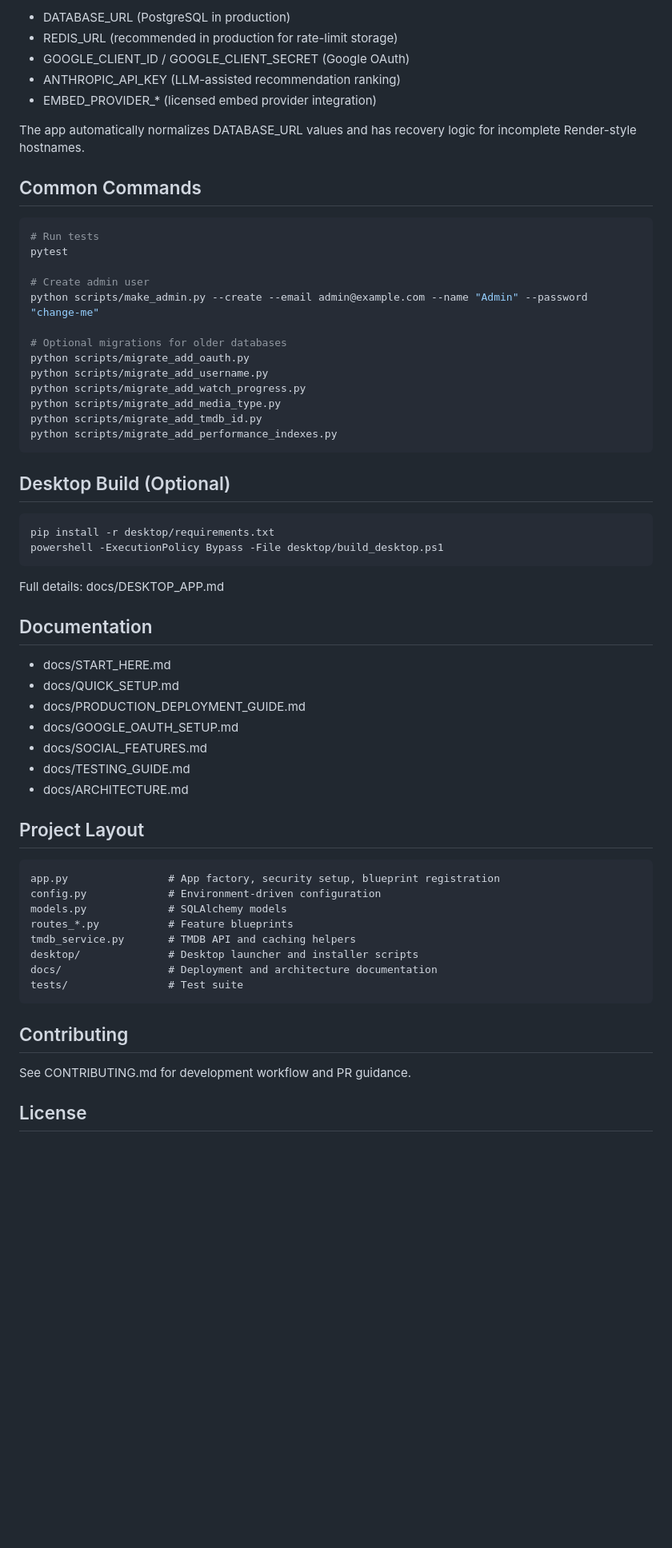
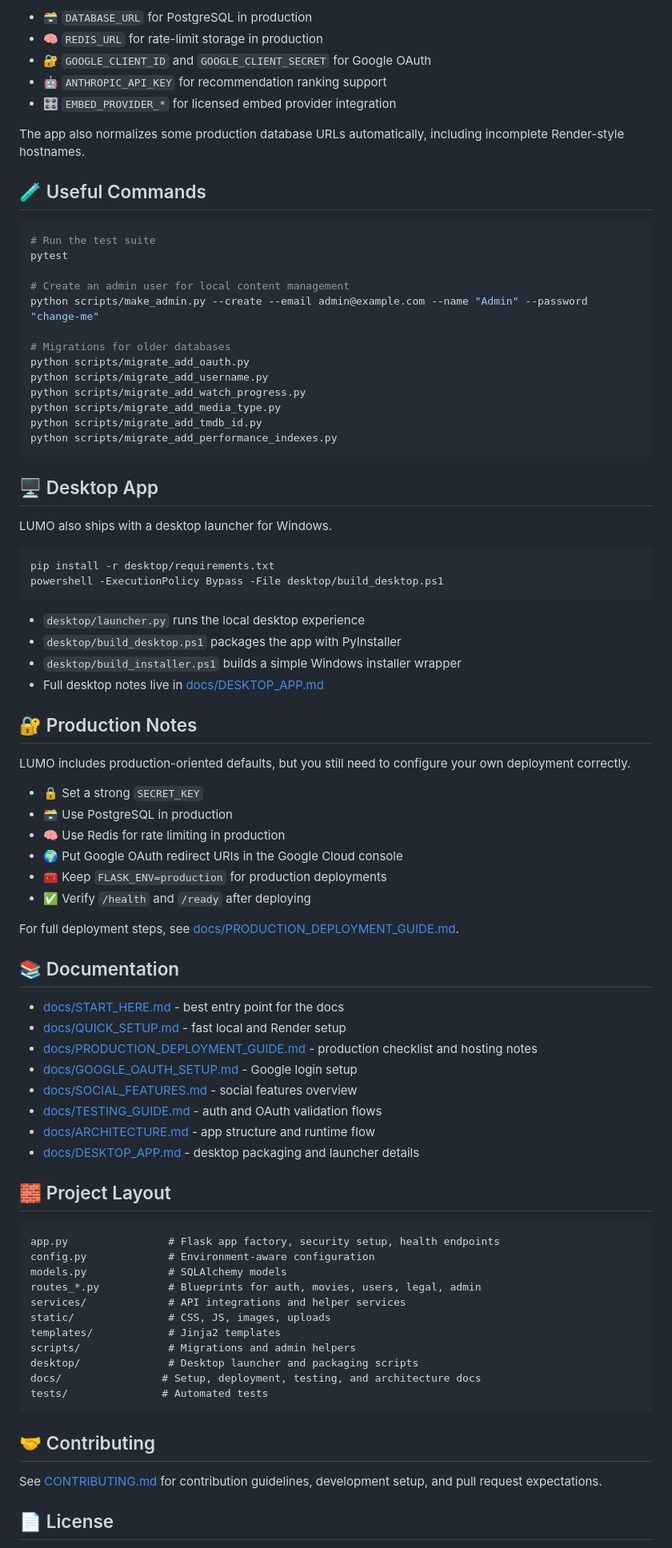
Before and after one commit to RobinsonX47/LUMO, a Markdown page: README.md, the part around one of its changes. Shown at 80% size. Drawn GitHub-style; blank space fills up the shorter version.

Commit message:
docs: expand README with richer project overview

````diff
--- a/README.md
+++ b/README.md
@@ -65,22 +85,22 @@ Optional:
 
-- DATABASE_URL (PostgreSQL in production)
-- REDIS_URL (recommended in production for rate-limit storage)
-- GOOGLE_CLIENT_ID / GOOGLE_CLIENT_SECRET (Google OAuth)
-- ANTHROPIC_API_KEY (LLM-assisted recommendation ranking)
-- EMBED_PROVIDER_* (licensed embed provider integration)
+- 🗃️ `DATABASE_URL` for PostgreSQL in production
+- 🧠 `REDIS_URL` for rate-limit storage in production
+- 🔐 `GOOGLE_CLIENT_ID` and `GOOGLE_CLIENT_SECRET` for Google OAuth
+- 🤖 `ANTHROPIC_API_KEY` for recommendation ranking support
+- 🎛️ `EMBED_PROVIDER_*` for licensed embed provider integration
 
-The app automatically normalizes DATABASE_URL values and has recovery logic for incomplete Render-style hostnames.
+The app also normalizes some production database URLs automatically, including incomplete Render-style hostnames.
 
-## Common Commands
+## 🧪 Useful Commands
 
 ```bash
-# Run tests
+# Run the test suite
 pytest
 
-# Create admin user
+# Create an admin user for local content management
 python scripts/make_admin.py --create --email admin@example.com --name "Admin" --password "change-me"
 
-# Optional migrations for older databases
+# Migrations for older databases
 python scripts/migrate_add_oauth.py
 python scripts/migrate_add_username.py
 python scripts/migrate_add_watch_progress.py
@@ -89,41 +109,63 @@ python scripts/migrate_add_tmdb_id.py
 python scripts/migrate_add_performance_indexes.py
 ```
 
-## Desktop Build (Optional)
+## 🖥️ Desktop App
+
+LUMO also ships with a desktop launcher for Windows.
 
 ```powershell
 pip install -r desktop/requirements.txt
 powershell -ExecutionPolicy Bypass -File desktop/build_desktop.ps1
 ```
 
-Full details: docs/DESKTOP_APP.md
+- `desktop/launcher.py` runs the local desktop experience
+- `desktop/build_desktop.ps1` packages the app with PyInstaller
+- `desktop/build_installer.ps1` builds a simple Windows installer wrapper
+- Full desktop notes live in [docs/DESKTOP_APP.md](docs/DESKTOP_APP.md)
 
-## Documentation
+## 🔐 Production Notes
 
-- docs/START_HERE.md
-- docs/QUICK_SETUP.md
-- docs/PRODUCTION_DEPLOYMENT_GUIDE.md
-- docs/GOOGLE_OAUTH_SETUP.md
-- docs/SOCIAL_FEATURES.md
-- docs/TESTING_GUIDE.md
-- docs/ARCHITECTURE.md
+LUMO includes production-oriented defaults, but you still need to configure your own deployment correctly.
 
-## Project Layout
+- 🔒 Set a strong `SECRET_KEY`
+- 🗃️ Use PostgreSQL in production
+- 🧠 Use Redis for rate limiting in production
+- 🌍 Put Google OAuth redirect URIs in the Google Cloud console
+- 🧰 Keep `FLASK_ENV=production` for production deployments
+- ✅ Verify `/health` and `/ready` after deploying
+
+For full deployment steps, see [docs/PRODUCTION_DEPLOYMENT_GUIDE.md](docs/PRODUCTION_DEPLOYMENT_GUIDE.md).
+
+## 📚 Documentation
+
+- [docs/START_HERE.md](docs/START_HERE.md) - best entry point for the docs
+- [docs/QUICK_SETUP.md](docs/QUICK_SETUP.md) - fast local and Render setup
+- [docs/PRODUCTION_DEPLOYMENT_GUIDE.md](docs/PRODUCTION_DEPLOYMENT_GUIDE.md) - production checklist and hosting notes
+- [docs/GOOGLE_OAUTH_SETUP.md](docs/GOOGLE_OAUTH_SETUP.md) - Google login setup
+- [docs/SOCIAL_FEATURES.md](docs/SOCIAL_FEATURES.md) - social features overview
+- [docs/TESTING_GUIDE.md](docs/TESTING_GUIDE.md) - auth and OAuth validation flows
+- [docs/ARCHITECTURE.md](docs/ARCHITECTURE.md) - app structure and runtime flow
+- [docs/DESKTOP_APP.md](docs/DESKTOP_APP.md) - desktop packaging and launcher details
+
+## 🧱 Project Layout
 
 ```text
-app.py                # App factory, security setup, blueprint registration
-config.py             # Environment-driven configuration
+app.py                # Flask app factory, security setup, health endpoints
+config.py             # Environment-aware configuration
 models.py             # SQLAlchemy models
-routes_*.py           # Feature blueprints
-tmdb_service.py       # TMDB API and caching helpers
-desktop/              # Desktop launcher and installer scripts
-docs/                 # Deployment and architecture documentation
-tests/                # Test suite
+routes_*.py           # Blueprints for auth, movies, users, legal, admin
+services/             # API integrations and helper services
+static/               # CSS, JS, images, uploads
+templates/            # Jinja2 templates
+scripts/              # Migrations and admin helpers
+desktop/              # Desktop launcher and packaging scripts
+docs/                # Setup, deployment, testing, and architecture docs
+tests/               # Automated tests
 ```
 
-## Contributing
+## 🤝 Contributing
 
-See CONTRIBUTING.md for development workflow and PR guidance.
+See [CONTRIBUTING.md](CONTRIBUTING.md) for contribution guidelines, development setup, and pull request expectations.
 
-## License
+## 📄 License
 
````
Also changed, not shown: other parts of README.md (+50 -30 lines).
